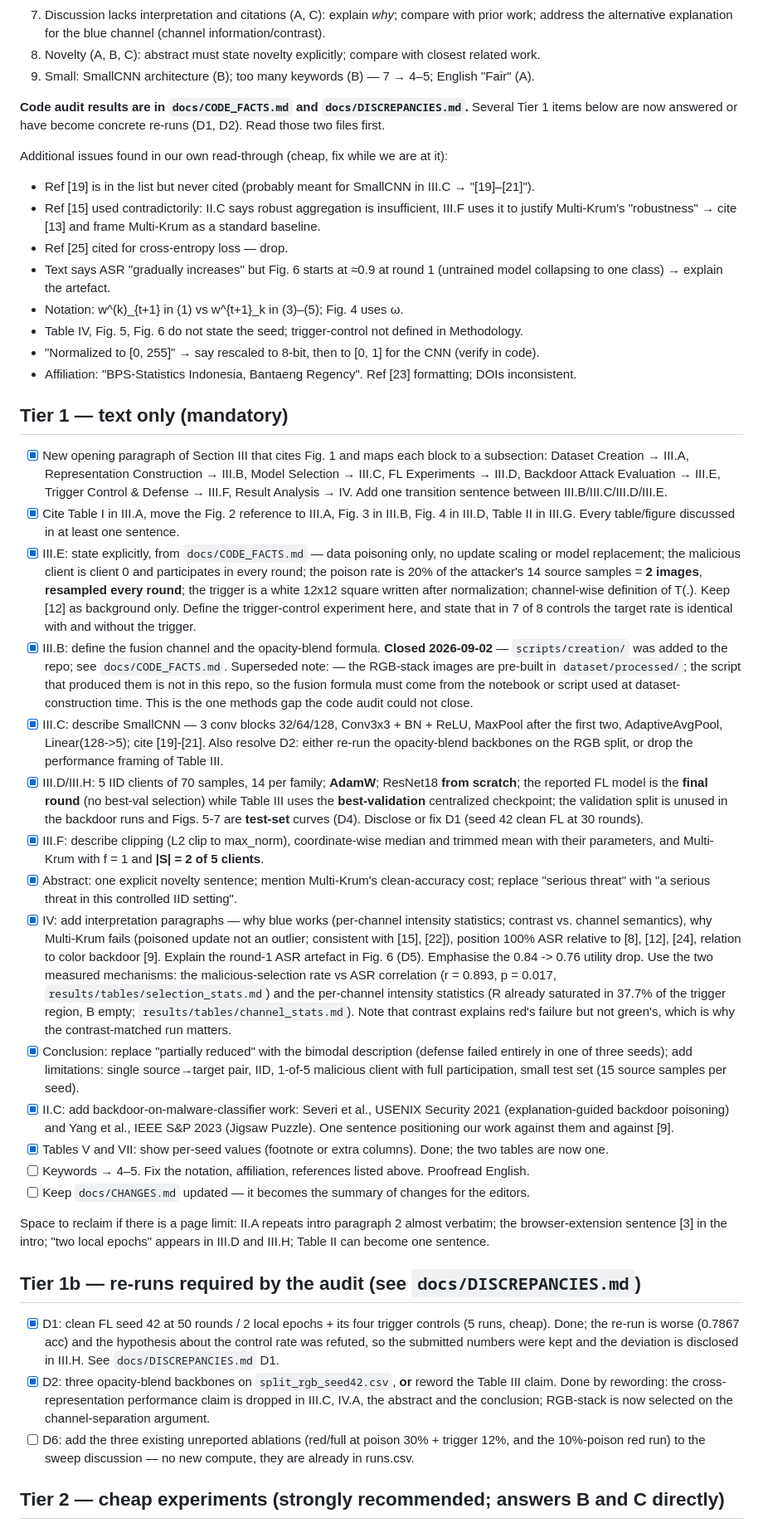
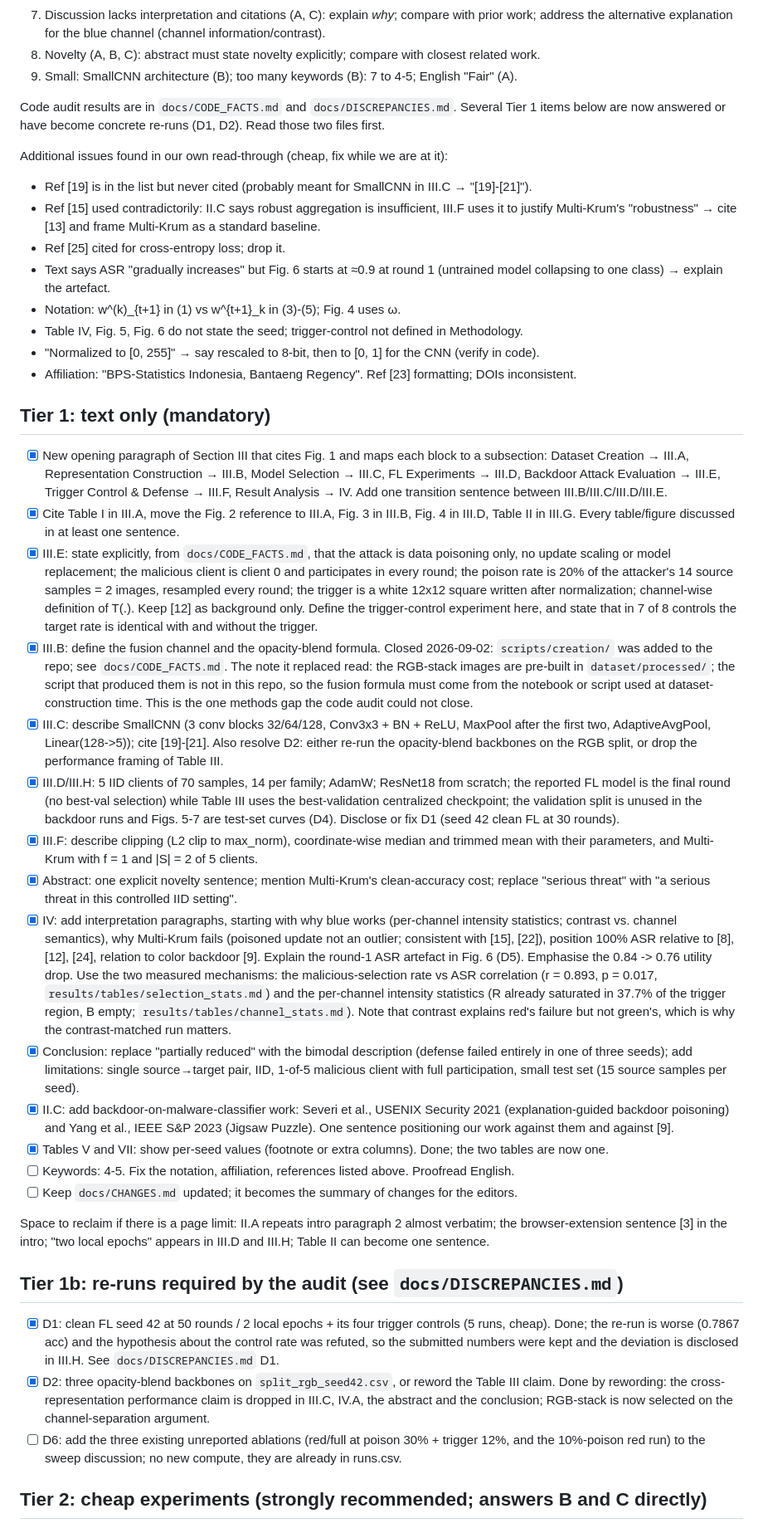
Before and after one commit to jabirmbrok/fl_backdoor_infostealer, a Markdown page: docs/REVISION_PLAN.md, the part around one of its changes. Shown at 83% size. Rendered like a GitHub page.

Commit message:
Humanizer pass over REVISION_PLAN.md
Clean on every content and word-choice pattern, as the other two docs were.
Two findings.

Sixteen em dashes used as prose punctuation, including the four tier
headings, became colons, semicolons or clauses; five en dashes in ranges
became hyphens, matching how ranges are written in the other docs.

Eleven bold spans removed. The checklist boxes already carry status, so
"**done**" and "**already implemented**" after a "[x]" said it twice, and the
rest was emphasis inside sentences.

The III.B item also carried a dangling "Superseded note: —" left by an
earlier edit of mine; it now reads as a sentence. All 29 checklist items and
their states are unchanged: 17 done, 12 open.

Co-Authored-By: Claude Opus 5 <noreply@anthropic.com>

```diff
--- a/docs/REVISION_PLAN.md
+++ b/docs/REVISION_PLAN.md
@@ -19,24 +19,24 @@ Full reports in `reviews.md`.
 7. Discussion lacks interpretation and citations (A, C): explain *why*; compare with prior work;
    address the alternative explanation for the blue channel (channel information/contrast).
 8. Novelty (A, B, C): abstract must state novelty explicitly; compare with closest related work.
-9. Small: SmallCNN architecture (B); too many keywords (B) — 7 → 4–5; English "Fair" (A).
+9. Small: SmallCNN architecture (B); too many keywords (B): 7 to 4-5; English "Fair" (A).
 
-**Code audit results are in `docs/CODE_FACTS.md` and `docs/DISCREPANCIES.md`.** Several Tier 1 items
+Code audit results are in `docs/CODE_FACTS.md` and `docs/DISCREPANCIES.md`. Several Tier 1 items
 below are now answered or have become concrete re-runs (D1, D2). Read those two files first.
 
 Additional issues found in our own read-through (cheap, fix while we are at it):
-- Ref [19] is in the list but never cited (probably meant for SmallCNN in III.C → "[19]–[21]").
+- Ref [19] is in the list but never cited (probably meant for SmallCNN in III.C → "[19]-[21]").
 - Ref [15] used contradictorily: II.C says robust aggregation is insufficient, III.F uses it to
   justify Multi-Krum's "robustness" → cite [13] and frame Multi-Krum as a standard baseline.
-- Ref [25] cited for cross-entropy loss — drop.
+- Ref [25] cited for cross-entropy loss; drop it.
 - Text says ASR "gradually increases" but Fig. 6 starts at ≈0.9 at round 1 (untrained model
   collapsing to one class) → explain the artefact.
-- Notation: w^(k)_{t+1} in (1) vs w^{t+1}_k in (3)–(5); Fig. 4 uses ω.
+- Notation: w^(k)_{t+1} in (1) vs w^{t+1}_k in (3)-(5); Fig. 4 uses ω.
 - Table IV, Fig. 5, Fig. 6 do not state the seed; trigger-control not defined in Methodology.
 - "Normalized to [0, 255]" → say rescaled to 8-bit, then to [0, 1] for the CNN (verify in code).
 - Affiliation: "BPS-Statistics Indonesia, Bantaeng Regency". Ref [23] formatting; DOIs inconsistent.
 
-## Tier 1 — text only (mandatory)
+## Tier 1: text only (mandatory)
 
 - [x] New opening paragraph of Section III that cites Fig. 1 and maps each block to a subsection:
       Dataset Creation → III.A, Representation Construction → III.B, Model Selection → III.C,
@@ -44,28 +44,29 @@ Additional issues found in our own read-through (cheap, fix while we are at it):
       Result Analysis → IV. Add one transition sentence between III.B/III.C/III.D/III.E.
 - [x] Cite Table I in III.A, move the Fig. 2 reference to III.A, Fig. 3 in III.B, Fig. 4 in III.D,
       Table II in III.G. Every table/figure discussed in at least one sentence.
-- [x] III.E: state explicitly, from `docs/CODE_FACTS.md` — data poisoning only, no update scaling or
+- [x] III.E: state explicitly, from `docs/CODE_FACTS.md`, that the attack is data poisoning only, no update scaling or
       model replacement; the malicious client is client 0 and participates in every round; the poison
-      rate is 20% of the attacker's 14 source samples = **2 images**, **resampled every round**; the
+      rate is 20% of the attacker's 14 source samples = 2 images, resampled every round; the
       trigger is a white 12x12 square written after normalization; channel-wise definition of T(.).
       Keep [12] as background only. Define the trigger-control experiment here, and state that in
       7 of 8 controls the target rate is identical with and without the trigger.
-- [x] III.B: define the fusion channel and the opacity-blend formula. **Closed 2026-09-02** — `scripts/creation/` was added to the repo; see `docs/CODE_FACTS.md`. Superseded note: — the RGB-stack
-      images are pre-built in `dataset/processed/`; the script that produced them is not in this repo,
-      so the fusion formula must come from the notebook or script used at dataset-construction time.
-      This is the one methods gap the code audit could not close.
-- [x] III.C: describe SmallCNN — 3 conv blocks 32/64/128, Conv3x3 + BN + ReLU, MaxPool after the
-      first two, AdaptiveAvgPool, Linear(128->5); cite [19]-[21]. Also resolve D2: either re-run the
+- [x] III.B: define the fusion channel and the opacity-blend formula. Closed 2026-09-02:
+      `scripts/creation/` was added to the repo; see `docs/CODE_FACTS.md`. The note it replaced
+      read: the RGB-stack images are pre-built in `dataset/processed/`; the script that produced
+      them is not in this repo, so the fusion formula must come from the notebook or script used at
+      dataset-construction time. This is the one methods gap the code audit could not close.
+- [x] III.C: describe SmallCNN (3 conv blocks 32/64/128, Conv3x3 + BN + ReLU, MaxPool after the
+      first two, AdaptiveAvgPool, Linear(128->5)); cite [19]-[21]. Also resolve D2: either re-run the
       opacity-blend backbones on the RGB split, or drop the performance framing of Table III.
-- [x] III.D/III.H: 5 IID clients of 70 samples, 14 per family; **AdamW**; ResNet18 **from scratch**;
-      the reported FL model is the **final round** (no best-val selection) while Table III uses the
-      **best-validation** centralized checkpoint; the validation split is unused in the backdoor runs
-      and Figs. 5-7 are **test-set** curves (D4). Disclose or fix D1 (seed 42 clean FL at 30 rounds).
+- [x] III.D/III.H: 5 IID clients of 70 samples, 14 per family; AdamW; ResNet18 from scratch;
+      the reported FL model is the final round (no best-val selection) while Table III uses the
+      best-validation centralized checkpoint; the validation split is unused in the backdoor runs
+      and Figs. 5-7 are test-set curves (D4). Disclose or fix D1 (seed 42 clean FL at 30 rounds).
 - [x] III.F: describe clipping (L2 clip to max_norm), coordinate-wise median and trimmed mean with
-      their parameters, and Multi-Krum with f = 1 and **|S| = 2 of 5 clients**.
+      their parameters, and Multi-Krum with f = 1 and |S| = 2 of 5 clients.
 - [x] Abstract: one explicit novelty sentence; mention Multi-Krum's clean-accuracy cost; replace
       "serious threat" with "a serious threat in this controlled IID setting".
-- [x] IV: add interpretation paragraphs — why blue works (per-channel intensity statistics; contrast
+- [x] IV: add interpretation paragraphs, starting with why blue works (per-channel intensity statistics; contrast
       vs. channel semantics), why Multi-Krum fails (poisoned update not an outlier; consistent with
       [15], [22]), position 100% ASR relative to [8], [12], [24], relation to color backdoor [9].
       Explain the round-1 ASR artefact in Fig. 6 (D5). Emphasise the 0.84 -> 0.76 utility drop.
@@ -81,23 +82,23 @@ Additional issues found in our own read-through (cheap, fix while we are at it):
       (explanation-guided backdoor poisoning) and Yang et al., IEEE S&P 2023 (Jigsaw Puzzle).
       One sentence positioning our work against them and against [9].
 - [x] Tables V and VII: show per-seed values (footnote or extra columns). Done; the two tables are now one.
-- [ ] Keywords → 4–5. Fix the notation, affiliation, references listed above. Proofread English.
-- [ ] Keep `docs/CHANGES.md` updated — it becomes the summary of changes for the editors.
+- [ ] Keywords: 4-5. Fix the notation, affiliation, references listed above. Proofread English.
+- [ ] Keep `docs/CHANGES.md` updated; it becomes the summary of changes for the editors.
 
 Space to reclaim if there is a page limit: II.A repeats intro paragraph 2 almost verbatim; the
 browser-extension sentence [3] in the intro; "two local epochs" appears in III.D and III.H;
 Table II can become one sentence.
 
-## Tier 1b — re-runs required by the audit (see `docs/DISCREPANCIES.md`)
+## Tier 1b: re-runs required by the audit (see `docs/DISCREPANCIES.md`)
 
 - [x] D1: clean FL seed 42 at 50 rounds / 2 local epochs + its four trigger controls (5 runs, cheap).
       Done; the re-run is worse (0.7867 acc) and the hypothesis about the control rate was refuted, so the
       submitted numbers were kept and the deviation is disclosed in III.H. See `docs/DISCREPANCIES.md` D1.
-- [x] D2: three opacity-blend backbones on `split_rgb_seed42.csv`, **or** reword the Table III claim.
+- [x] D2: three opacity-blend backbones on `split_rgb_seed42.csv`, or reword the Table III claim.
       Done by rewording: the cross-representation performance claim is dropped in III.C, IV.A, the abstract
       and the conclusion; RGB-stack is now selected on the channel-separation argument.
 - [ ] D6: add the three existing unreported ablations (red/full at poison 30% + trigger 12%, and the
-      10%-poison red run) to the sweep discussion — no new compute, they are already in runs.csv.
+      10%-poison red run) to the sweep discussion; no new compute, they are already in runs.csv.
 
-## Tier 2 — cheap experiments (strongly recommended; answers B and C directly)
+## Tier 2: cheap experiments (strongly recommended; answers B and C directly)
 
```
Also changed, not shown: other parts of docs/REVISION_PLAN.md (+6 -6 lines).
